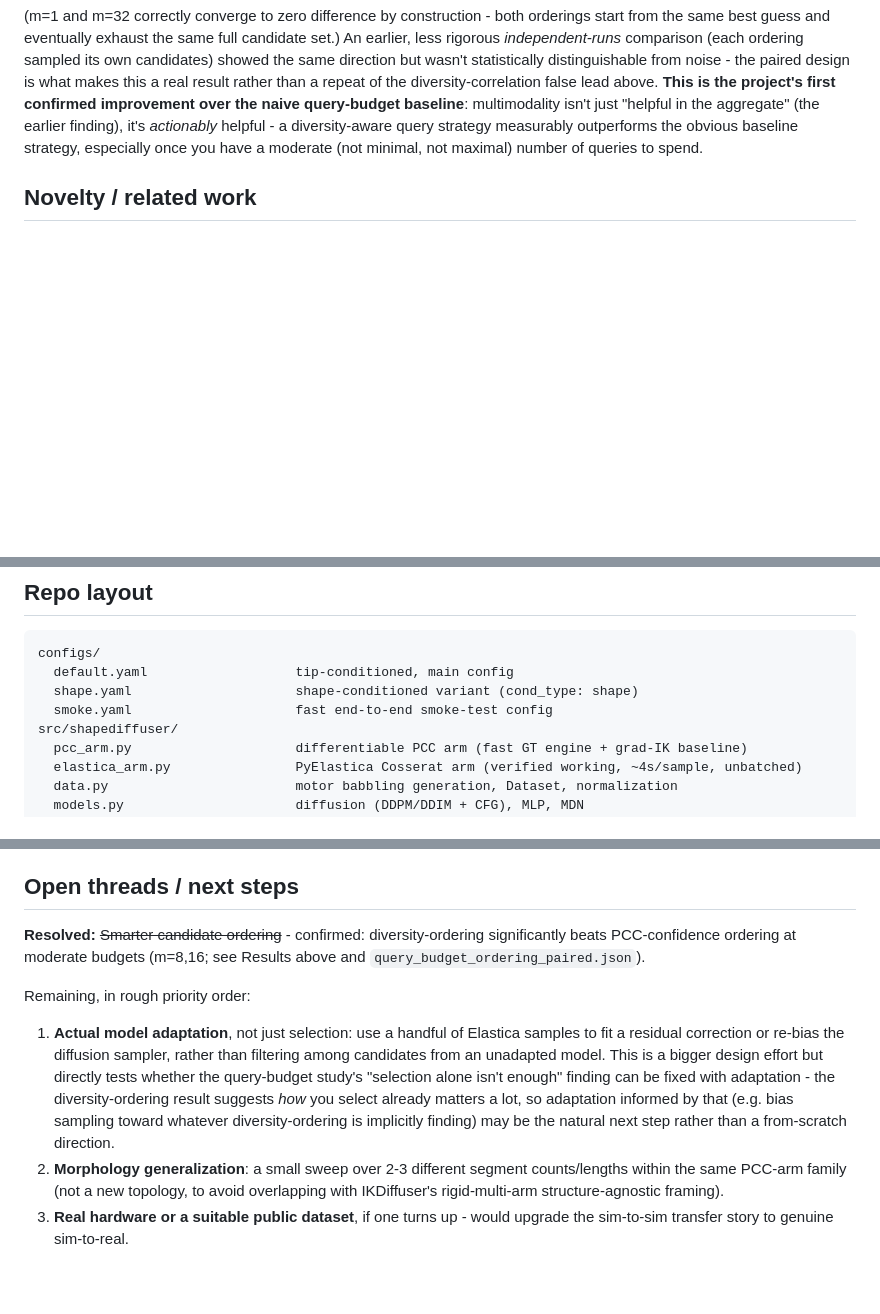
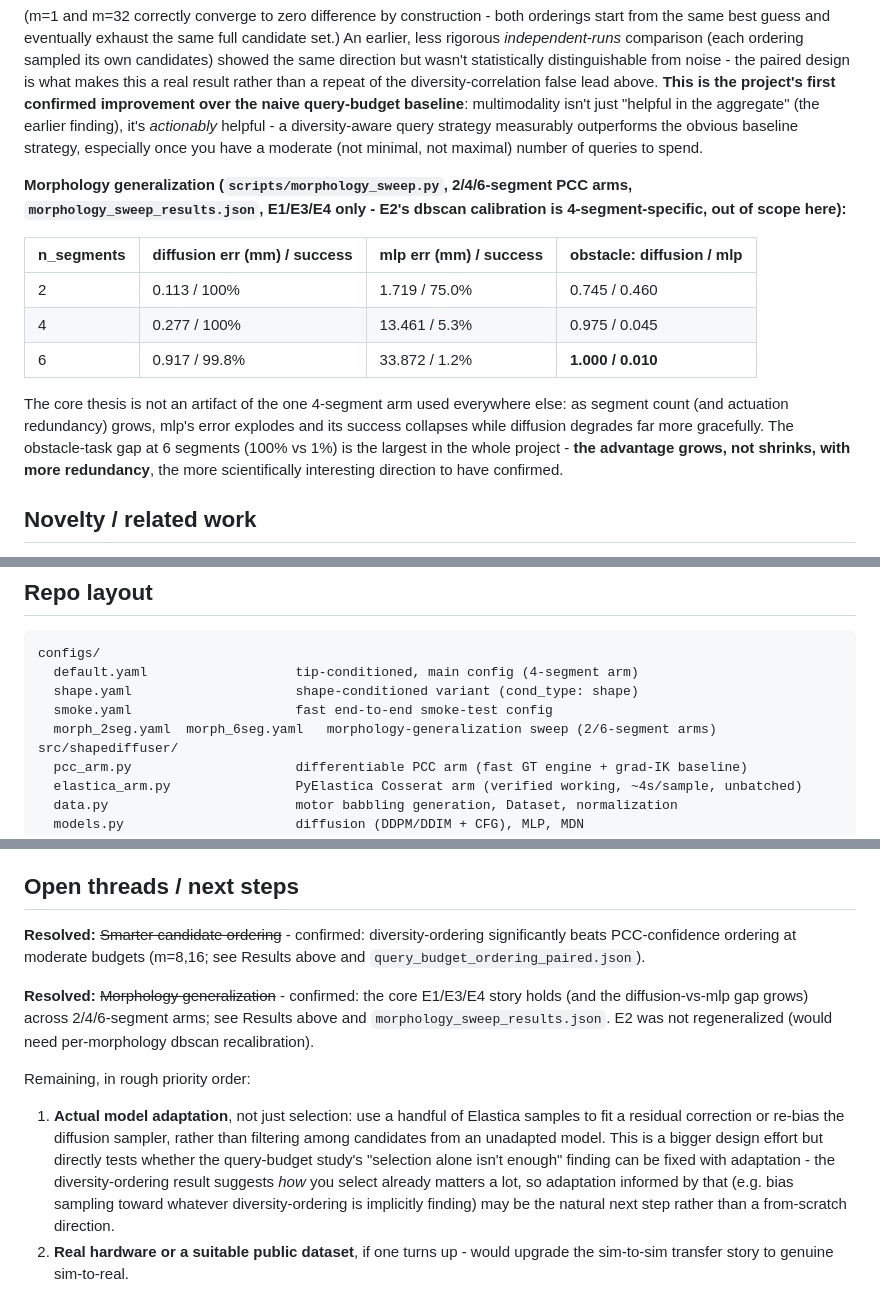
Before and after one commit to adhvayjagadeesh/soft-arm-diffusion-ik, a Markdown page: shapediffuser/README.md, 3 parts joined by grey strips. Drawn GitHub-style; blank space fills up the shorter version.

Commit message:
Document confirmed morphology-generalization result in README
Adds the 2/4/6-segment sweep finding to Results, repo layout, and
marks morphology generalization resolved on the open-threads list -
the second item there to move from speculative to confirmed this
session (after diversity-ordering). Only model adaptation and real
hardware/dataset remain open.

````diff
--- a/shapediffuser/README.md
+++ b/shapediffuser/README.md
@@ -146,6 +146,23 @@ diversity-aware query strategy measurably outperforms the obvious baseline
 strategy, especially once you have a moderate (not minimal, not maximal)
 number of queries to spend.
 
+**Morphology generalization (`scripts/morphology_sweep.py`, 2/4/6-segment PCC
+arms, `morphology_sweep_results.json`, E1/E3/E4 only - E2's dbscan
+calibration is 4-segment-specific, out of scope here):**
+
+| n_segments | diffusion err (mm) / success | mlp err (mm) / success | obstacle: diffusion / mlp |
+|---|---|---|---|
+| 2 | 0.113 / 100% | 1.719 / 75.0% | 0.745 / 0.460 |
+| 4 | 0.277 / 100% | 13.461 / 5.3% | 0.975 / 0.045 |
+| 6 | 0.917 / 99.8% | 33.872 / 1.2% | **1.000 / 0.010** |
+
+The core thesis is not an artifact of the one 4-segment arm used everywhere
+else: as segment count (and actuation redundancy) grows, mlp's error explodes
+and its success collapses while diffusion degrades far more gracefully. The
+obstacle-task gap at 6 segments (100% vs 1%) is the largest in the whole
+project - **the advantage grows, not shrinks, with more redundancy**, the
+more scientifically interesting direction to have confirmed.
+
 ## Novelty / related work
 
 Checked against the closest published work before committing to the
@@ -178,9 +195,10 @@ only a bounded recovery whose per-target variance is not yet explained.
 
 ```
 configs/
-  default.yaml                   tip-conditioned, main config
+  default.yaml                   tip-conditioned, main config (4-segment arm)
   shape.yaml                     shape-conditioned variant (cond_type: shape)
   smoke.yaml                     fast end-to-end smoke-test config
+  morph_2seg.yaml  morph_6seg.yaml   morphology-generalization sweep (2/6-segment arms)
 src/shapediffuser/
   pcc_arm.py                     differentiable PCC arm (fast GT engine + grad-IK baseline)
   elastica_arm.py                PyElastica Cosserat arm (verified working, ~4s/sample, unbatched)
@@ -262,9 +281,14 @@ python scripts/query_budget_correlation.py --query_budget_results query_budget_r
 
 ## Open threads / next steps
 
-**Resolved:** ~~Smarter candidate ordering~~ - confirmed:
-diversity-ordering significantly beats PCC-confidence ordering at moderate
-budgets (m=8,16; see Results above and `query_budget_ordering_paired.json`).
+**Resolved:** ~~Smarter candidate ordering~~ - confirmed: diversity-ordering
+significantly beats PCC-confidence ordering at moderate budgets (m=8,16; see
+Results above and `query_budget_ordering_paired.json`).
+
+**Resolved:** ~~Morphology generalization~~ - confirmed: the core E1/E3/E4
+story holds (and the diffusion-vs-mlp gap grows) across 2/4/6-segment arms;
+see Results above and `morphology_sweep_results.json`. E2 was not
+regeneralized (would need per-morphology dbscan recalibration).
 
 Remaining, in rough priority order:
 
@@ -277,9 +301,5 @@ Remaining, in rough priority order:
    so adaptation informed by that (e.g. bias sampling toward whatever
    diversity-ordering is implicitly finding) may be the natural next step
    rather than a from-scratch direction.
-2. **Morphology generalization**: a small sweep over 2-3 different segment
-   counts/lengths within the same PCC-arm family (not a new topology, to
-   avoid overlapping with IKDiffuser's rigid-multi-arm structure-agnostic
-   framing).
-3. **Real hardware or a suitable public dataset**, if one turns up - would
+2. **Real hardware or a suitable public dataset**, if one turns up - would
    upgrade the sim-to-sim transfer story to genuine sim-to-real.
````
Also changed, not shown: other parts of shapediffuser/README.md (+1 -0 lines).
